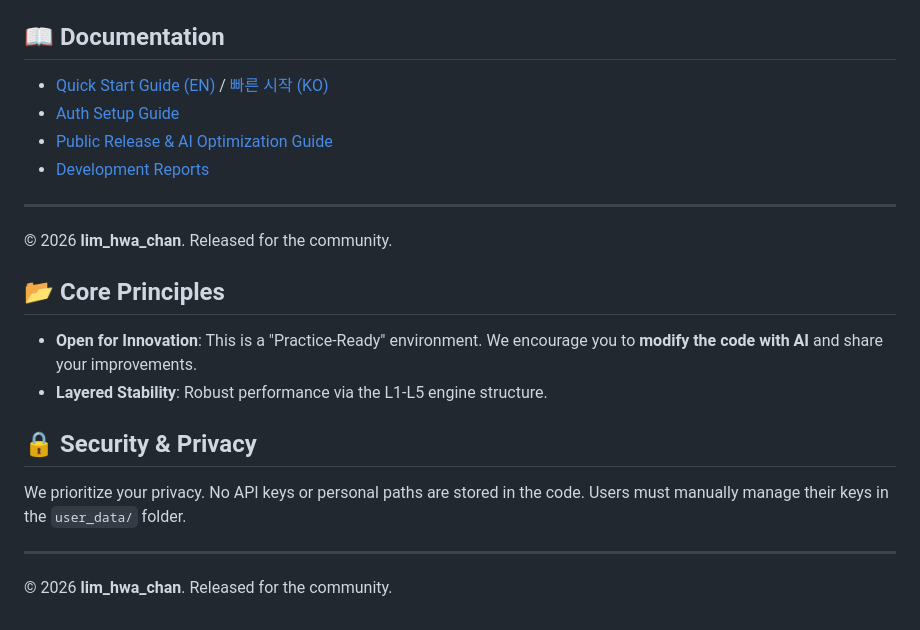
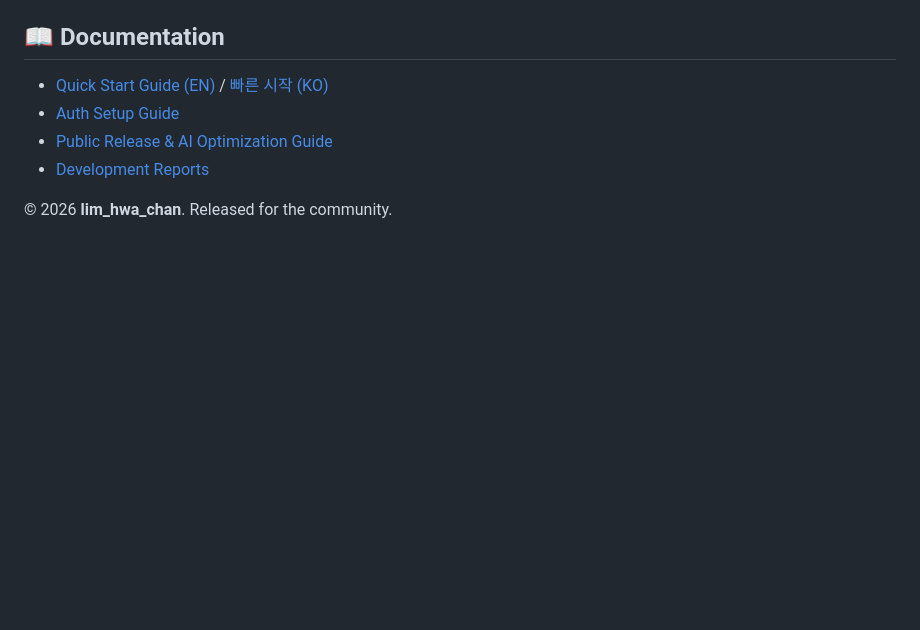
Before and after one commit to lim-asdk/asdk_09-mcp_asdk_studio_v0_9-4, a Markdown page: README.md, the part around one of its changes. Drawn GitHub-style; blank space fills up the shorter version.

```diff
--- a/README.md
+++ b/README.md
@@ -63,15 +76,4 @@ Get the system running in 4 easy steps:
 - [Public Release & AI Optimization Guide](docs/RELEASE_GUIDE_V5.md)
 - [Development Reports](docs/reports/개발_진행_상황.md)
 
----
 © 2026 **lim_hwa_chan**. Released for the community.
-
-## 📂 Core Principles
-- **Open for Innovation**: This is a "Practice-Ready" environment. We encourage you to **modify the code with AI** and share your improvements.
-- **Layered Stability**: Robust performance via the L1-L5 engine structure.
-
-## 🔒 Security & Privacy
-We prioritize your privacy. No API keys or personal paths are stored in the code. Users must manually manage their keys in the `user_data/` folder.
-
----
-© 2026 **lim_hwa_chan**. Released for the community.
```
Also changed, not shown: other parts of README.md (+13 -0 lines), docs/assets/showcase_aapl_1.png (added), docs/assets/showcase_aapl_2.png (added), 2 other files.
